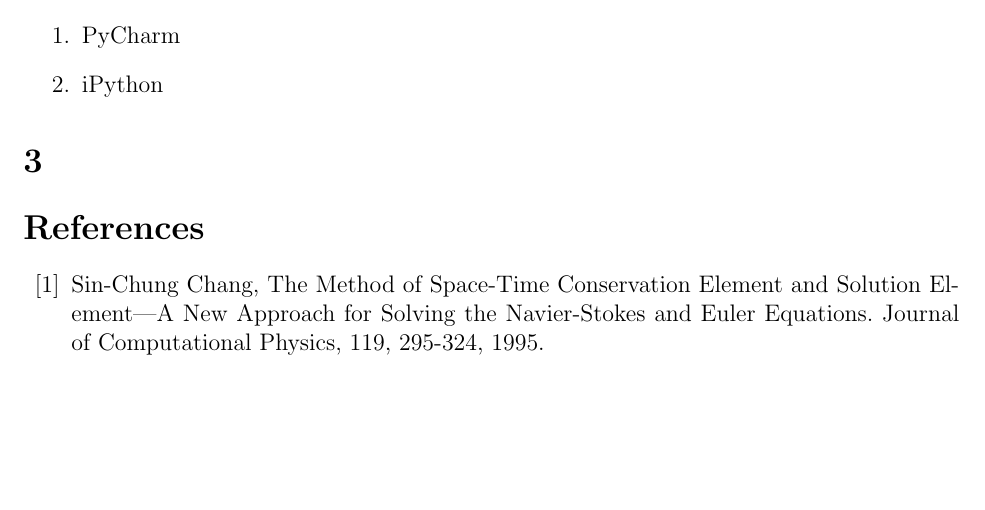
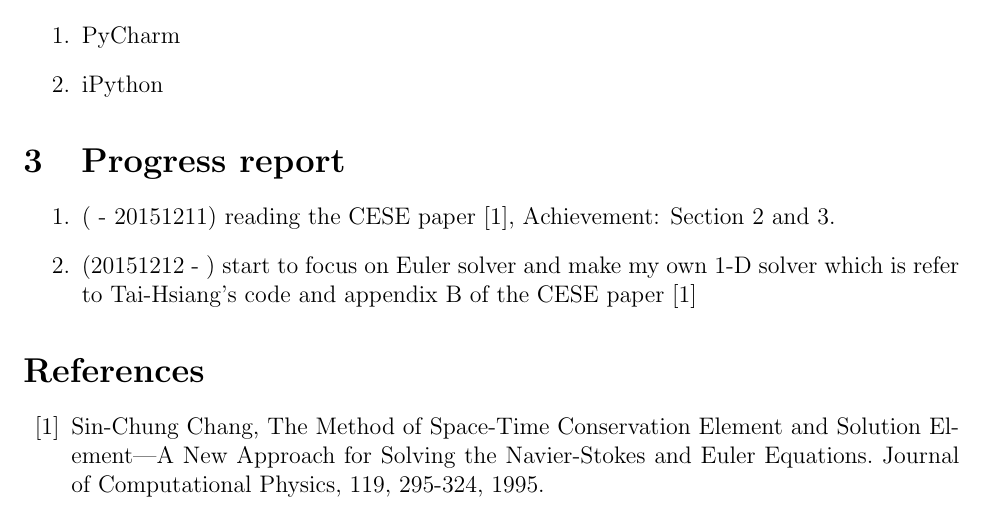
Before and after one commit to solvcon/cesenote, a LaTeX document (yuhow/yuhowNote.tex): part of page 2 of 2, cut so that both start at the same text, the shorter picture padded with empty space. Compiled offline with LaTeX, dvips and Ghostscript.

Commit message:
Adding progress report

```diff
--- a/yuhow/yuhowNote.tex
+++ b/yuhow/yuhowNote.tex
@@ -63,7 +63,12 @@ Useful tools:
   \item iPython
  \end{enumerate}
 
-\section{}
+\section{Progress report}
+ \begin{enumerate}
+  \item ( - 20151211) reading the CESE paper~\cite{CESE_Shin_Chung_Chang_1995}, Achievement: Section 2 and 3.
+  \item (20151212 - ) start to focus on Euler solver and make my own 1-D solver which is refer to Tai-Hsiang's code and appendix B of the CESE paper~\cite{CESE_Shin_Chung_Chang_1995}
+ \end{enumerate}
+
 
 
 \begin{thebibliography}{99}
```
